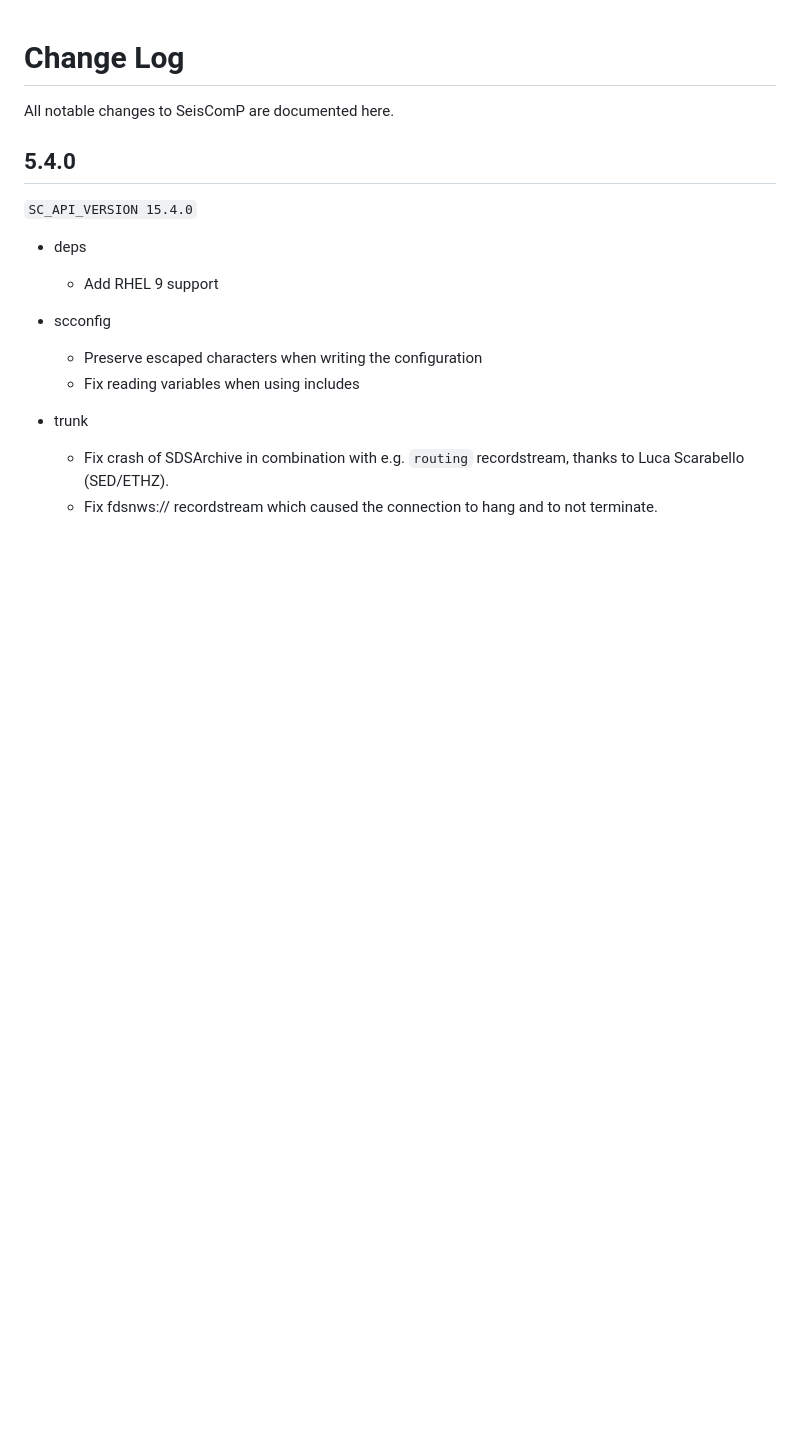
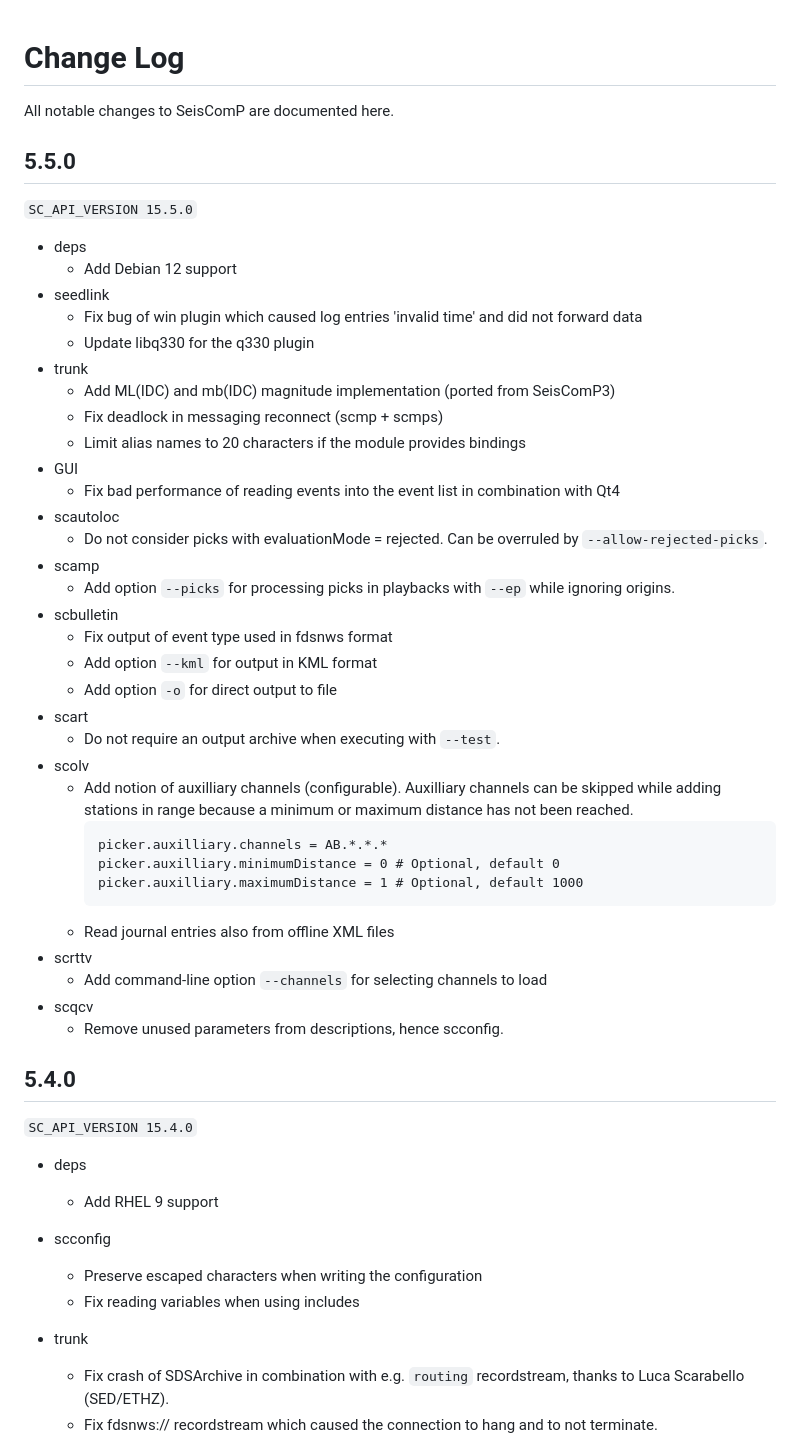
Before and after one commit to SeisComP/seiscomp, a Markdown page: CHANGELOG.md, the part around the change. GitHub-like rendering; blank space fills up the shorter version.

Commit message:
Update changelog

````diff
--- a/CHANGELOG.md
+++ b/CHANGELOG.md
@@ -1,6 +1,50 @@
 # Change Log
 
 All notable changes to SeisComP are documented here.
+
+## 5.5.0
+
+```SC_API_VERSION 15.5.0```
+
+-   deps
+    -   Add Debian 12 support
+-   seedlink
+    -   Fix bug of win plugin which caused log entries 'invalid time' and did
+        not forward data
+    -   Update libq330 for the q330 plugin
+-   trunk
+    -   Add ML(IDC) and mb(IDC) magnitude implementation (ported from SeisComP3)
+    -   Fix deadlock in messaging reconnect (scmp + scmps)
+    -   Limit alias names to 20 characters if the module provides bindings
+-   GUI
+    -   Fix bad performance of reading events into the event list in combination
+        with Qt4
+-   scautoloc
+    -   Do not consider picks with evaluationMode = rejected. Can be overruled
+        by `--allow-rejected-picks`.
+-   scamp
+    -   Add option `--picks` for processing picks in playbacks with `--ep` while
+        ignoring origins.
+-   scbulletin
+    -   Fix output of event type used in fdsnws format
+    -   Add option `--kml` for output in KML format
+    -   Add option `-o` for direct output to file
+-   scart
+    -   Do not require an output archive when executing with `--test`.
+-   scolv
+    -   Add notion of auxilliary channels (configurable). Auxilliary channels can
+        be skipped while adding stations in range because a minimum or maximum
+        distance has not been reached.
+        ```
+        picker.auxilliary.channels = AB.*.*.*
+        picker.auxilliary.minimumDistance = 0 # Optional, default 0
+        picker.auxilliary.maximumDistance = 1 # Optional, default 1000
+        ```
+    -   Read journal entries also from offline XML files
+-   scrttv
+    -   Add command-line option `--channels` for selecting channels to load
+-   scqcv
+    -   Remove unused parameters from descriptions, hence scconfig.
 
 ## 5.4.0
 
````
